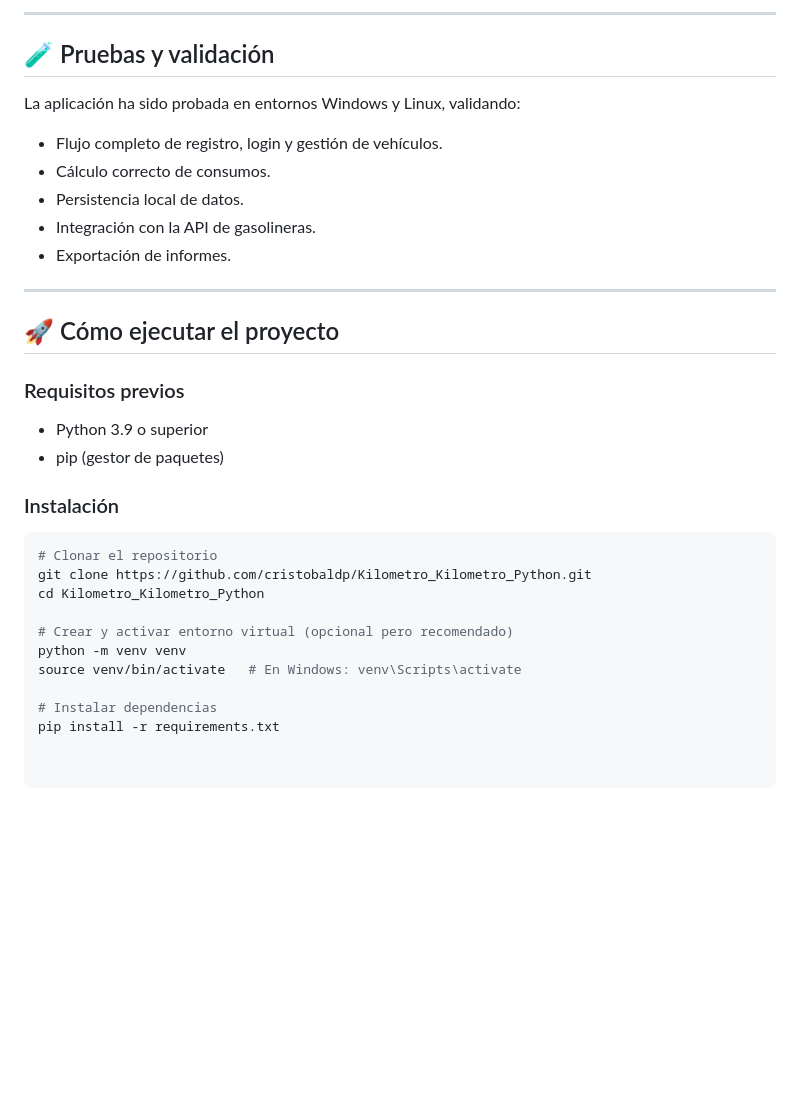
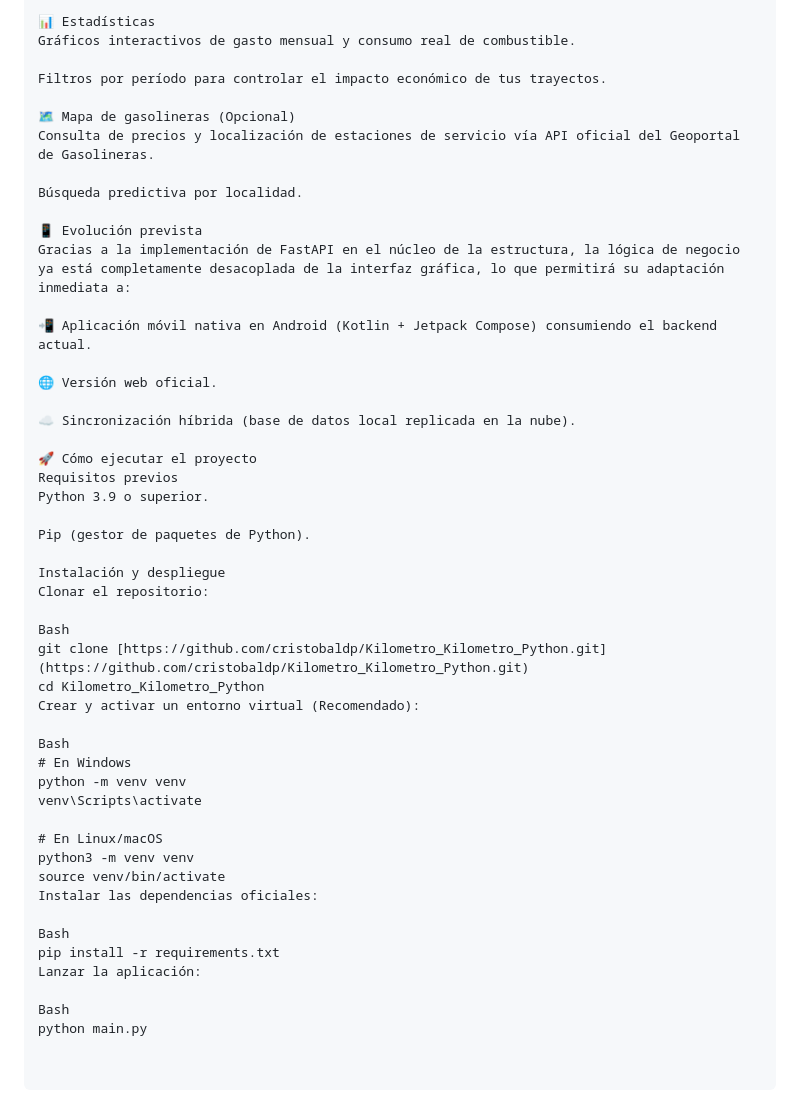
Before and after one commit to cristobaldp/Kilometro_Kilometro_Python, a Markdown page: README.md, the part around one of its changes. Rendered like a GitHub page; blank space fills up the shorter version.

````diff
--- a/README.md
+++ b/README.md
@@ -73,34 +70,50 @@ Aunque la versión actual es de escritorio, el proyecto está diseñado con una
 
----
+📊 Estadísticas
+Gráficos interactivos de gasto mensual y consumo real de combustible.
 
-## 🧪 Pruebas y validación
+Filtros por período para controlar el impacto económico de tus trayectos.
 
-La aplicación ha sido probada en entornos Windows y Linux, validando:
+🗺️ Mapa de gasolineras (Opcional)
+Consulta de precios y localización de estaciones de servicio vía API oficial del Geoportal de Gasolineras.
 
-- Flujo completo de registro, login y gestión de vehículos.
-- Cálculo correcto de consumos.
-- Persistencia local de datos.
-- Integración con la API de gasolineras.
-- Exportación de informes.
+Búsqueda predictiva por localidad.
 
----
+📱 Evolución prevista
+Gracias a la implementación de FastAPI en el núcleo de la estructura, la lógica de negocio ya está completamente desacoplada de la interfaz gráfica, lo que permitirá su adaptación inmediata a:
 
-## 🚀 Cómo ejecutar el proyecto
+📲 Aplicación móvil nativa en Android (Kotlin + Jetpack Compose) consumiendo el backend actual.
 
-### Requisitos previos
-- Python 3.9 o superior
-- pip (gestor de paquetes)
+🌐 Versión web oficial.
 
-### Instalación
+☁️ Sincronización híbrida (base de datos local replicada en la nube).
 
-```bash
-# Clonar el repositorio
-git clone https://github.com/cristobaldp/Kilometro_Kilometro_Python.git
+🚀 Cómo ejecutar el proyecto
+Requisitos previos
+Python 3.9 o superior.
+
+Pip (gestor de paquetes de Python).
+
+Instalación y despliegue
+Clonar el repositorio:
+
+Bash
+git clone [https://github.com/cristobaldp/Kilometro_Kilometro_Python.git](https://github.com/cristobaldp/Kilometro_Kilometro_Python.git)
 cd Kilometro_Kilometro_Python
+Crear y activar un entorno virtual (Recomendado):
 
-# Crear y activar entorno virtual (opcional pero recomendado)
+Bash
+# En Windows
 python -m venv venv
-source venv/bin/activate   # En Windows: venv\Scripts\activate
+venv\Scripts\activate
 
-# Instalar dependencias
+# En Linux/macOS
+python3 -m venv venv
+source venv/bin/activate
+Instalar las dependencias oficiales:
+
+Bash
 pip install -r requirements.txt
+Lanzar la aplicación:
+
+Bash
+python main.py
````
Also changed, not shown: other parts of README.md (+36 -39 lines).
